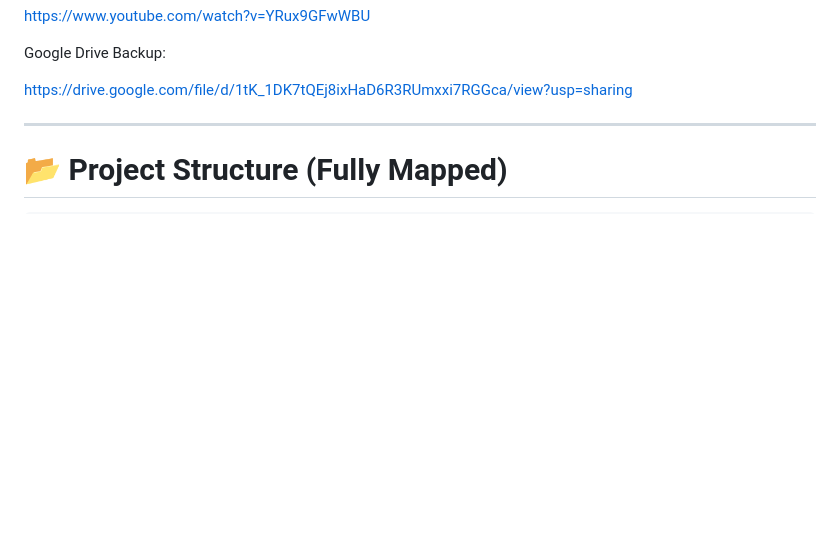
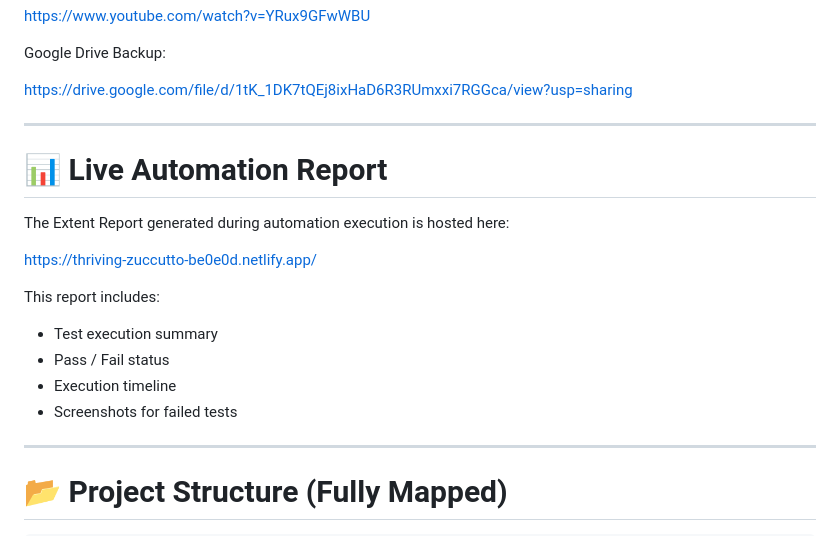
Before and after one commit to madhanqa08/truly-free-automation-task, a Markdown page: README.md, the part around the change. Drawn GitHub-style; blank space fills up the shorter version.

Commit message:
Add live automation report section to README
Added a section for the live automation report with details.

```diff
--- a/README.md
+++ b/README.md
@@ -45,6 +45,20 @@ https://www.youtube.com/watch?v=YRux9GFwWBU
 Google Drive Backup:
 
 https://drive.google.com/file/d/1tK_1DK7tQEj8ixHaD6R3RUmxxi7RGGca/view?usp=sharing
+
+---
+# 📊 Live Automation Report
+
+The Extent Report generated during automation execution is hosted here:
+
+https://thriving-zuccutto-be0e0d.netlify.app/
+
+This report includes:
+
+- Test execution summary
+- Pass / Fail status
+- Execution timeline
+- Screenshots for failed tests
 
 ---
 
```
